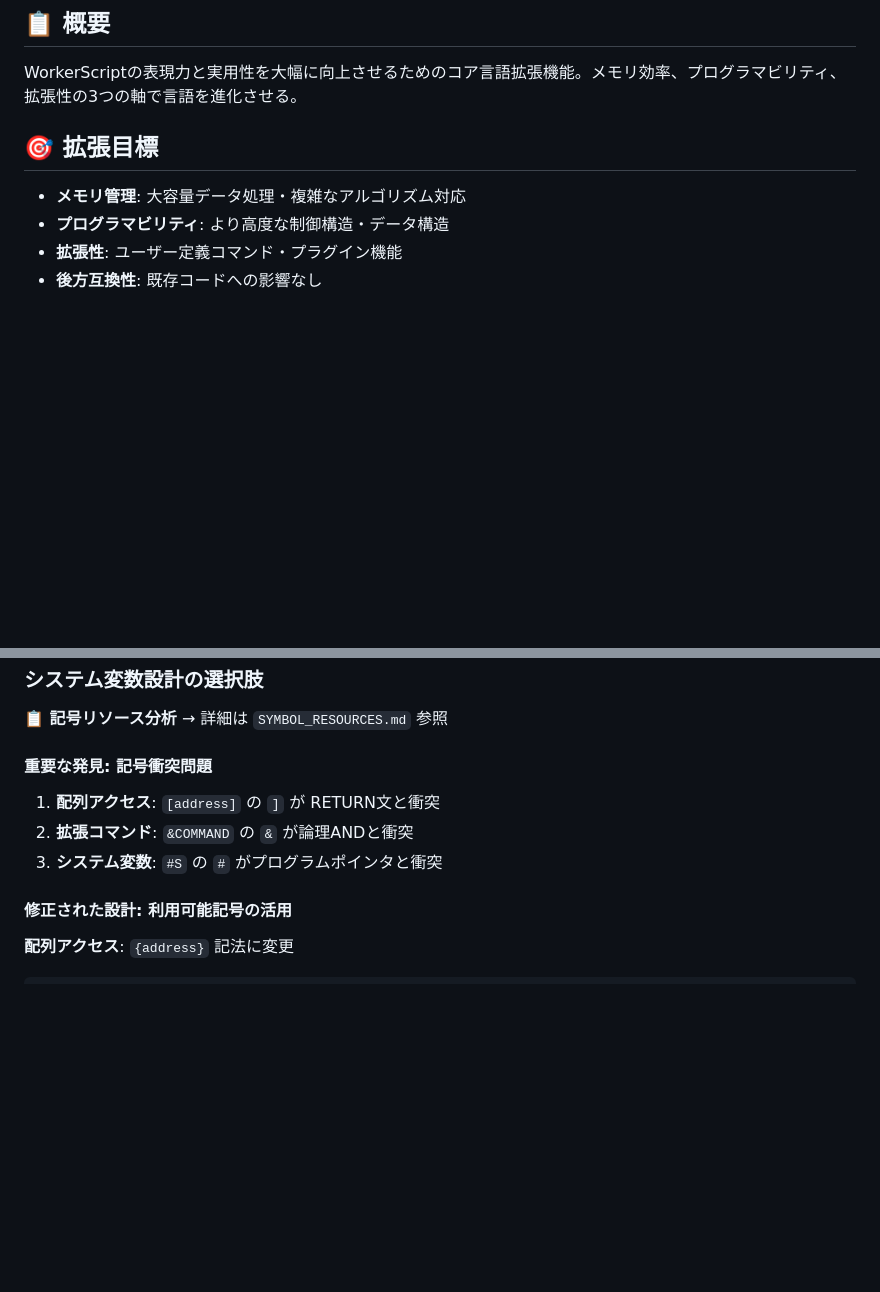
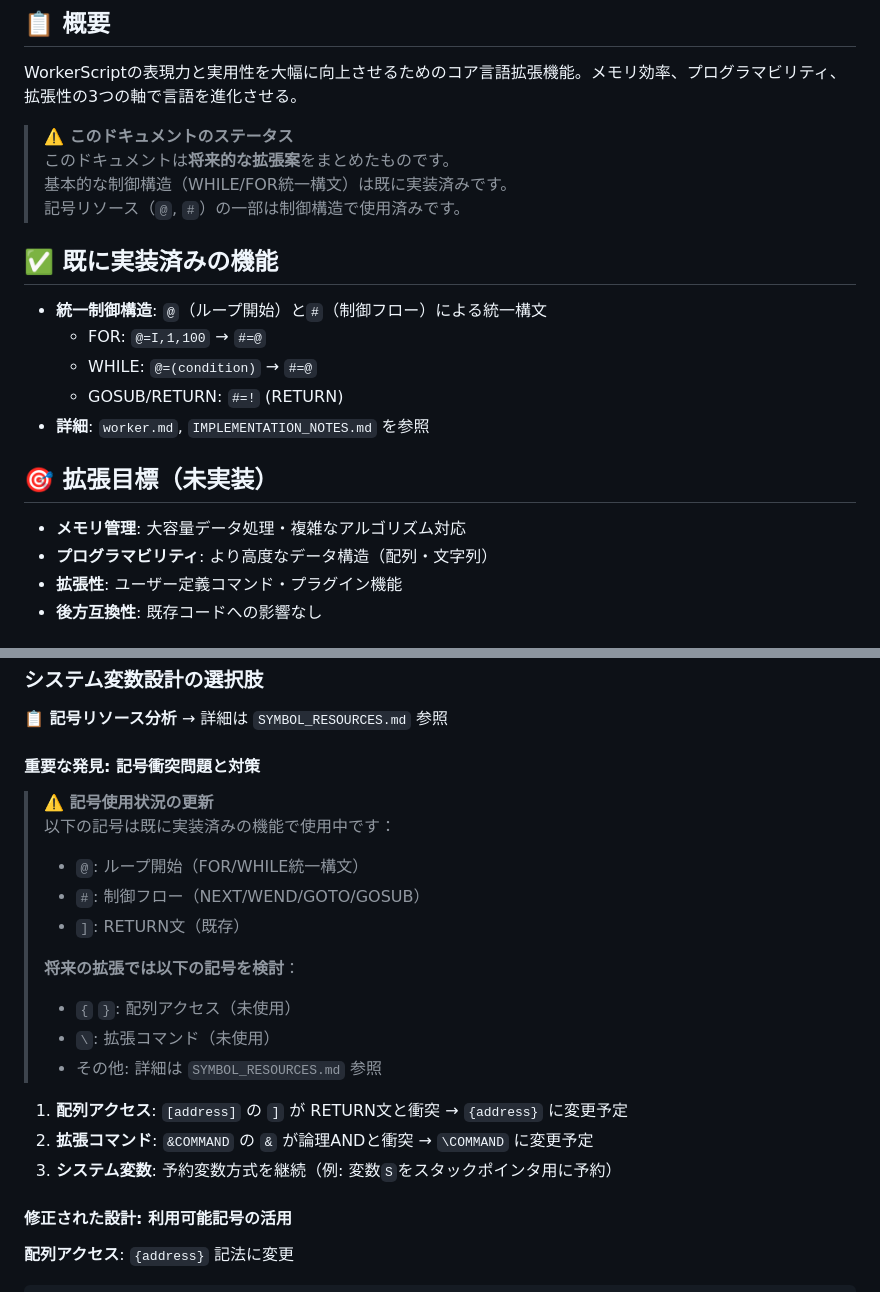
Before and after one commit to kkismd/grid-worker, a Markdown page: CORE_EXTENSIONS.md, 2 parts joined by grey strips. GitHub-like rendering; blank space fills up the shorter version.

Commit message:
ドキュメント: CORE_EXTENSIONS.mdのステータスを明確化
- ドキュメントが将来的な拡張案であることを冒頭に明記
- 既に実装済みの機能（統一制御構造）をリストアップ
- 記号リソースの使用状況を更新
  - @, # は既に統一構文で使用中
  - 将来の拡張では {, }, \ などの未使用記号を推奨
- 拡張目標を「未実装」と明記し、混乱を防止

```diff
--- a/CORE_EXTENSIONS.md
+++ b/CORE_EXTENSIONS.md
@@ -4,10 +4,23 @@
 
 WorkerScriptの表現力と実用性を大幅に向上させるためのコア言語拡張機能。メモリ効率、プログラマビリティ、拡張性の3つの軸で言語を進化させる。
 
-## 🎯 拡張目標
+> **⚠️ このドキュメントのステータス**
+> このドキュメントは**将来的な拡張案**をまとめたものです。
+> 基本的な制御構造（WHILE/FOR統一構文）は既に実装済みです。
+> 記号リソース（`@`, `#`）の一部は制御構造で使用済みです。
+
+## ✅ 既に実装済みの機能
+
+- **統一制御構造**: `@`（ループ開始）と`#`（制御フロー）による統一構文
+  - FOR: `@=I,1,100` → `#=@`
+  - WHILE: `@=(condition)` → `#=@`
+  - GOSUB/RETURN: `#=!` (RETURN)
+- **詳細**: `worker.md`, `IMPLEMENTATION_NOTES.md` を参照
+
+## 🎯 拡張目標（未実装）
 
 - **メモリ管理**: 大容量データ処理・複雑なアルゴリズム対応
-- **プログラマビリティ**: より高度な制御構造・データ構造
+- **プログラマビリティ**: より高度なデータ構造（配列・文字列）
 - **拡張性**: ユーザー定義コマンド・プラグイン機能
 - **後方互換性**: 既存コードへの影響なし
 
@@ -118,10 +131,22 @@ class ArrayStackManager {
 
 **📋 記号リソース分析** → 詳細は `SYMBOL_RESOURCES.md` 参照
 
-#### 重要な発見: 記号衝突問題
-1. **配列アクセス**: `[address]` の `]` が RETURN文と衝突
-2. **拡張コマンド**: `&COMMAND` の `&` が論理ANDと衝突
-3. **システム変数**: `#S` の `#` がプログラムポインタと衝突
+#### 重要な発見: 記号衝突問題と対策
+
+> **⚠️ 記号使用状況の更新**
+> 以下の記号は既に実装済みの機能で使用中です：
+> - `@`: ループ開始（FOR/WHILE統一構文）
+> - `#`: 制御フロー（NEXT/WEND/GOTO/GOSUB）
+> - `]`: RETURN文（既存）
+>
+> **将来の拡張では以下の記号を検討**：
+> - `{` `}`: 配列アクセス（未使用）
+> - `\`: 拡張コマンド（未使用）
+> - その他: 詳細は `SYMBOL_RESOURCES.md` 参照
+
+1. **配列アクセス**: `[address]` の `]` が RETURN文と衝突 → `{address}` に変更予定
+2. **拡張コマンド**: `&COMMAND` の `&` が論理ANDと衝突 → `\COMMAND` に変更予定
+3. **システム変数**: 予約変数方式を継続（例: 変数`S`をスタックポインタ用に予約）
 
 #### 修正された設計: 利用可能記号の活用
 
```
